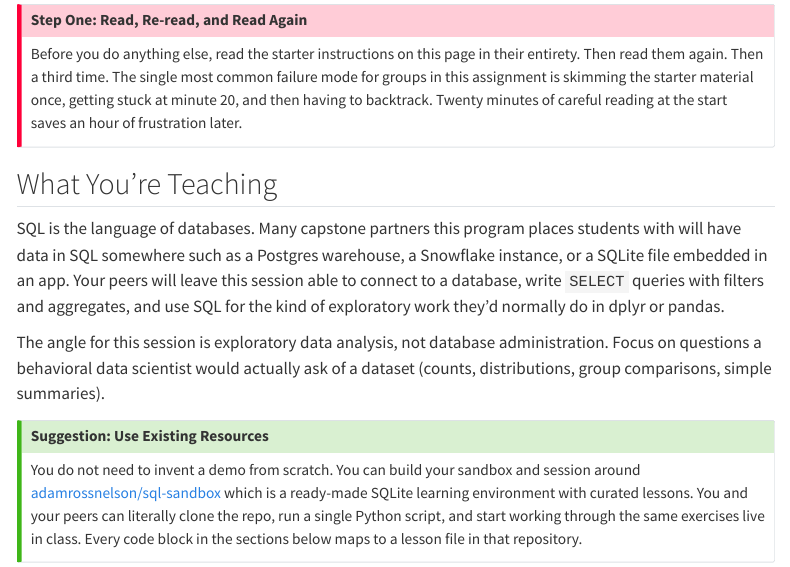
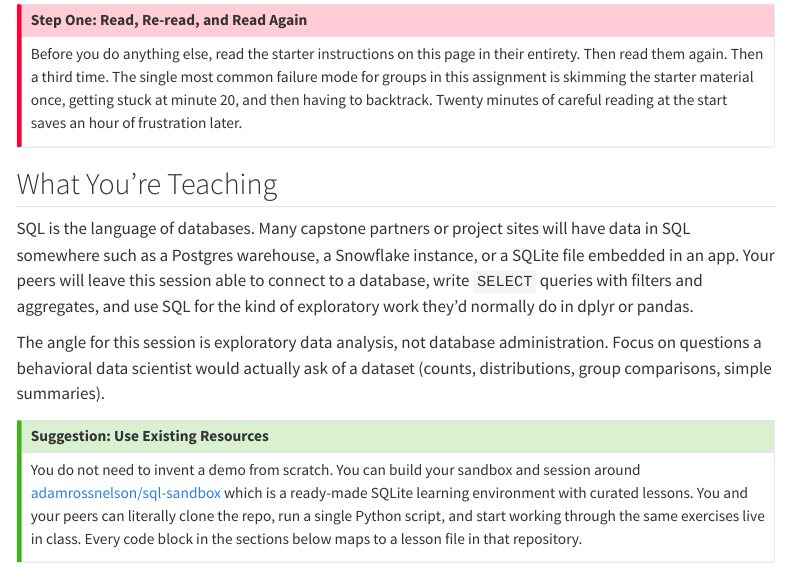
Before and after one commit to adamrossnelson/dshb-mock-micro, a Quarto document (topics/sql.qmd): the page in a window 1100 px wide, from 160 px down. Rendered offline with R 4.5, knitr and Pandoc in place of Quarto, with nearby package versions; menus at the side of the page are left out; long lines of code are wrapped.

Commit message:
Fixed a typo in the SQL presentation description page.

```diff
--- a/topics/sql.qmd
+++ b/topics/sql.qmd
@@ -20,7 +20,7 @@ later.
 
 ## What You're Teaching
 
-SQL is the language of databases. Many capstone partners this program places students with will have data in SQL somewhere such as a Postgres warehouse, a Snowflake instance, or a SQLite file embedded in an app. Your peers will leave this session able to connect to a database, write `SELECT` queries with filters and aggregates, and use SQL for the kind of exploratory work they'd normally do in dplyr or pandas.
+SQL is the language of databases. Many capstone partners or project sites will have data in SQL somewhere such as a Postgres warehouse, a Snowflake instance, or a SQLite file embedded in an app. Your peers will leave this session able to connect to a database, write `SELECT` queries with filters and aggregates, and use SQL for the kind of exploratory work they'd normally do in dplyr or pandas.
 
 The angle for this session is exploratory data analysis, not database administration. Focus on questions a behavioral data scientist would actually ask of a dataset (counts, distributions, group comparisons, simple summaries).
 
```
